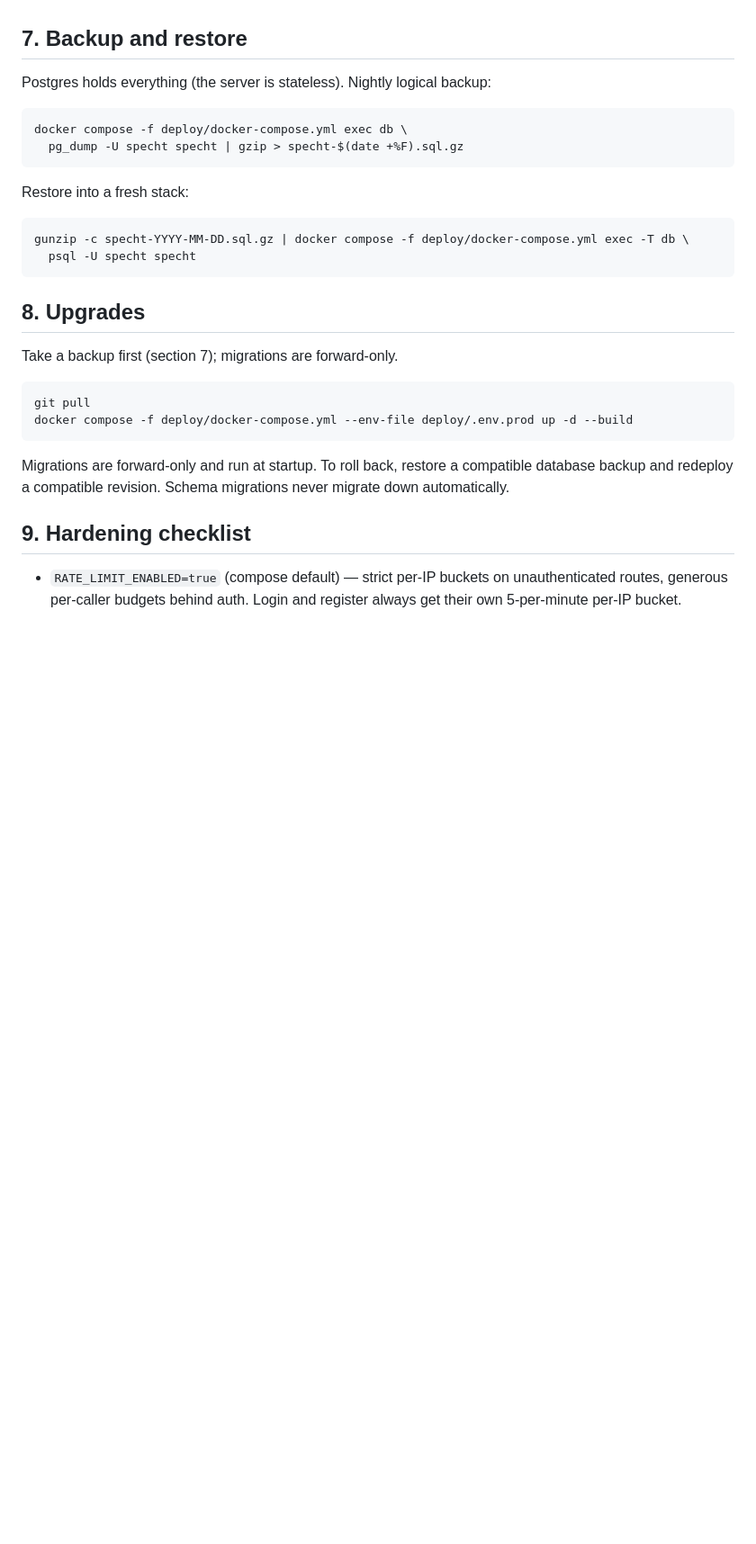
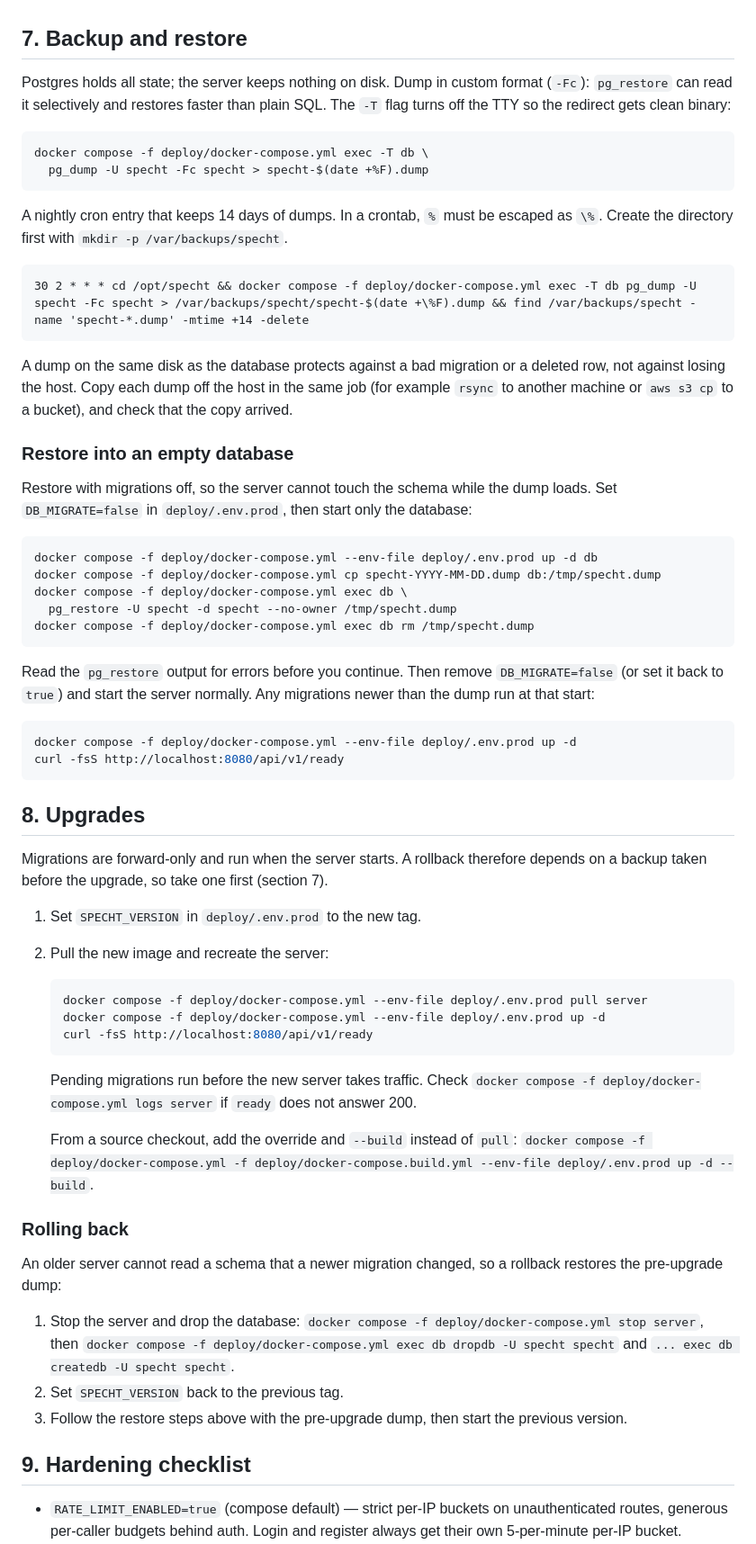
Before and after one commit to minh-tg/specht, a Markdown page: deploy/README.md, the part around one of its changes. Shown at 90% size. Rendered like a GitHub page; blank space fills up the shorter version.

Commit message:
docs(deploy): document backups, restores, upgrades and the build override
Replaces the short backup section with a custom-format dump, a 14-day cron
retention example and a restore into an empty database with migrations
off. The upgrade section now pulls the tagged image and explains rollback
from the pre-upgrade dump. Also notes the GHCR visibility step, that
registration does not verify email, and the build-from-source override.

Signed-off-by: minh-tg <github@mtruong.dev>

````diff
--- a/deploy/README.md
+++ b/deploy/README.md
@@ -301,32 +322,83 @@ server logs a warning at startup while it is on.
 
 ## 7. Backup and restore
 
-Postgres holds everything (the server is stateless). Nightly logical backup:
+Postgres holds all state; the server keeps nothing on disk. Dump in custom
+format (`-Fc`): `pg_restore` can read it selectively and restores faster than
+plain SQL. The `-T` flag turns off the TTY so the redirect gets clean binary:
 
 ```bash
-docker compose -f deploy/docker-compose.yml exec db \
-  pg_dump -U specht specht | gzip > specht-$(date +%F).sql.gz
+docker compose -f deploy/docker-compose.yml exec -T db \
+  pg_dump -U specht -Fc specht > specht-$(date +%F).dump
 ```
 
-Restore into a fresh stack:
+A nightly cron entry that keeps 14 days of dumps. In a crontab, `%` must be
+escaped as `\%`. Create the directory first with `mkdir -p /var/backups/specht`.
+
+```cron
+30 2 * * * cd /opt/specht && docker compose -f deploy/docker-compose.yml exec -T db pg_dump -U specht -Fc specht > /var/backups/specht/specht-$(date +\%F).dump && find /var/backups/specht -name 'specht-*.dump' -mtime +14 -delete
+```
+
+A dump on the same disk as the database protects against a bad migration or
+a deleted row, not against losing the host. Copy each dump off the host in the
+same job (for example `rsync` to another machine or `aws s3 cp` to a bucket),
+and check that the copy arrived.
+
+### Restore into an empty database
+
+Restore with migrations off, so the server cannot touch the schema while the
+dump loads. Set `DB_MIGRATE=false` in `deploy/.env.prod`, then start only the
+database:
 
 ```bash
-gunzip -c specht-YYYY-MM-DD.sql.gz | docker compose -f deploy/docker-compose.yml exec -T db \
-  psql -U specht specht
+docker compose -f deploy/docker-compose.yml --env-file deploy/.env.prod up -d db
+docker compose -f deploy/docker-compose.yml cp specht-YYYY-MM-DD.dump db:/tmp/specht.dump
+docker compose -f deploy/docker-compose.yml exec db \
+  pg_restore -U specht -d specht --no-owner /tmp/specht.dump
+docker compose -f deploy/docker-compose.yml exec db rm /tmp/specht.dump
+```
+
+Read the `pg_restore` output for errors before you continue. Then remove
+`DB_MIGRATE=false` (or set it back to `true`) and start the server normally.
+Any migrations newer than the dump run at that start:
+
+```bash
+docker compose -f deploy/docker-compose.yml --env-file deploy/.env.prod up -d
+curl -fsS http://localhost:8080/api/v1/ready
 ```
 
 ## 8. Upgrades
 
-Take a backup first (section 7); migrations are forward-only.
+Migrations are forward-only and run when the server starts. A rollback
+therefore depends on a backup taken before the upgrade, so take one first
+(section 7).
 
-```bash
-git pull
-docker compose -f deploy/docker-compose.yml --env-file deploy/.env.prod up -d --build
-```
+1. Set `SPECHT_VERSION` in `deploy/.env.prod` to the new tag.
+2. Pull the new image and recreate the server:
 
-Migrations are forward-only and run at startup. To roll back, restore a
-compatible database backup and redeploy a compatible revision. Schema
-migrations never migrate down automatically.
+   ```bash
+   docker compose -f deploy/docker-compose.yml --env-file deploy/.env.prod pull server
+   docker compose -f deploy/docker-compose.yml --env-file deploy/.env.prod up -d
+   curl -fsS http://localhost:8080/api/v1/ready
+   ```
+
+   Pending migrations run before the new server takes traffic. Check
+   `docker compose -f deploy/docker-compose.yml logs server` if `ready` does
+   not answer 200.
+
+   From a source checkout, add the override and `--build` instead of `pull`:
+   `docker compose -f deploy/docker-compose.yml -f deploy/docker-compose.build.yml --env-file deploy/.env.prod up -d --build`.
+
+### Rolling back
+
+An older server cannot read a schema that a newer migration changed, so a
+rollback restores the pre-upgrade dump:
+
+1. Stop the server and drop the database: `docker compose -f deploy/docker-compose.yml stop server`, then
+   `docker compose -f deploy/docker-compose.yml exec db dropdb -U specht specht`
+   and `... exec db createdb -U specht specht`.
+2. Set `SPECHT_VERSION` back to the previous tag.
+3. Follow the restore steps above with the pre-upgrade dump, then start the
+   previous version.
 
 ## 9. Hardening checklist
 
````
Also changed, not shown: other parts of deploy/README.md (+22 -1 lines).
